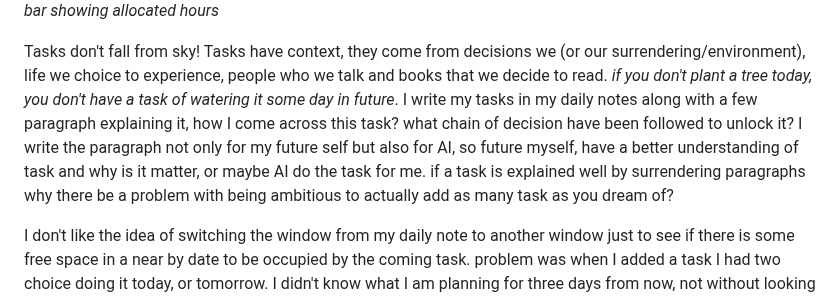
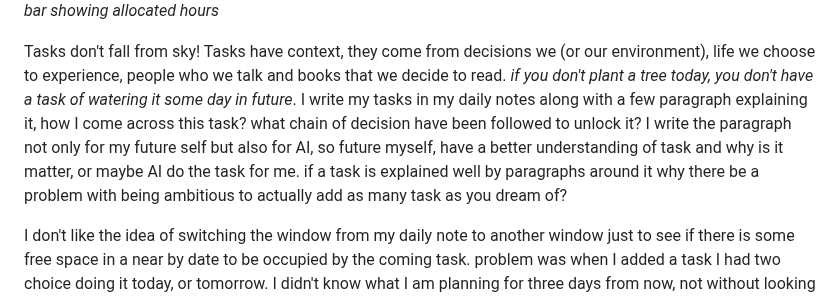
Before and after one commit to Takhtdar/takhtdar.github.io, a Markdown page: posts/blog/Draft.md, the part around the change. GitHub-like rendering.

```diff
--- a/posts/blog/Draft.md
+++ b/posts/blog/Draft.md
@@ -7,7 +7,7 @@ In past few weeks that I have been practicing scheduling my tasks in obsidian, I
 ![daily note](/resc/assets/img/20250916191747.jpg)
 *bar showing allocated hours*
 
-Tasks don't fall from sky! Tasks have context, they come from decisions we (or our surrendering/environment), life we choice to experience, people who we talk and  books that we decide to read. _if you don't plant a tree today, you don't have a task of watering it some day in future_. I write my tasks in my daily notes along with a few paragraph explaining it, how I come across this task? what chain of decision have been followed to unlock it? I write the paragraph not only for my future self but also for AI, so future myself, have a better understanding of task and why is it matter, or maybe AI do the task for me. if a task is explained well by surrendering paragraphs why there be a problem with being ambitious to actually add as many task as you dream of?
+Tasks don't fall from sky! Tasks have context, they come from decisions we (or our environment), life we choose to experience, people who we talk and  books that we decide to read. _if you don't plant a tree today, you don't have a task of watering it some day in future_. I write my tasks in my daily notes along with a few paragraph explaining it, how I come across this task? what chain of decision have been followed to unlock it? I write the paragraph not only for my future self but also for AI, so future myself, have a better understanding of task and why is it matter, or maybe AI do the task for me. if a task is explained well by paragraphs around it why there be a problem with being ambitious to actually add as many task as you dream of?
 
 I don't like the idea of switching the window from my daily note to another window just to see if there is some free space in a near by date to be occupied by the coming task. problem was when I added a task I had two choice doing it today, or tomorrow. I didn't know what I am planning for three days from now, not without looking at this huge digital calendar screen.
 ![calendar](/resc/assets/img/20250916192756.png)
```
